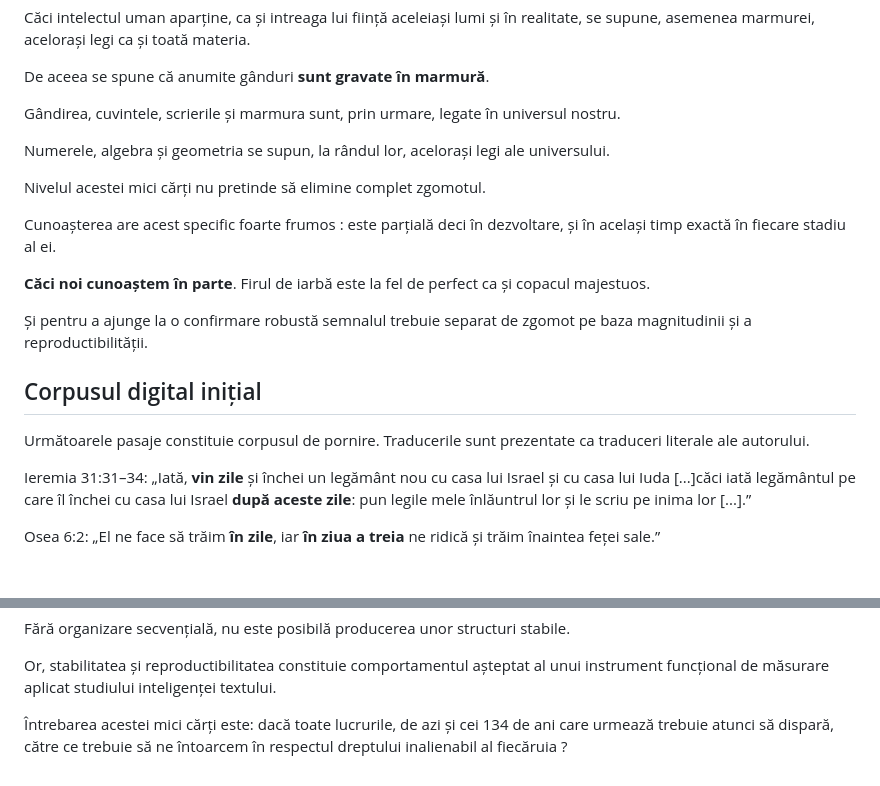
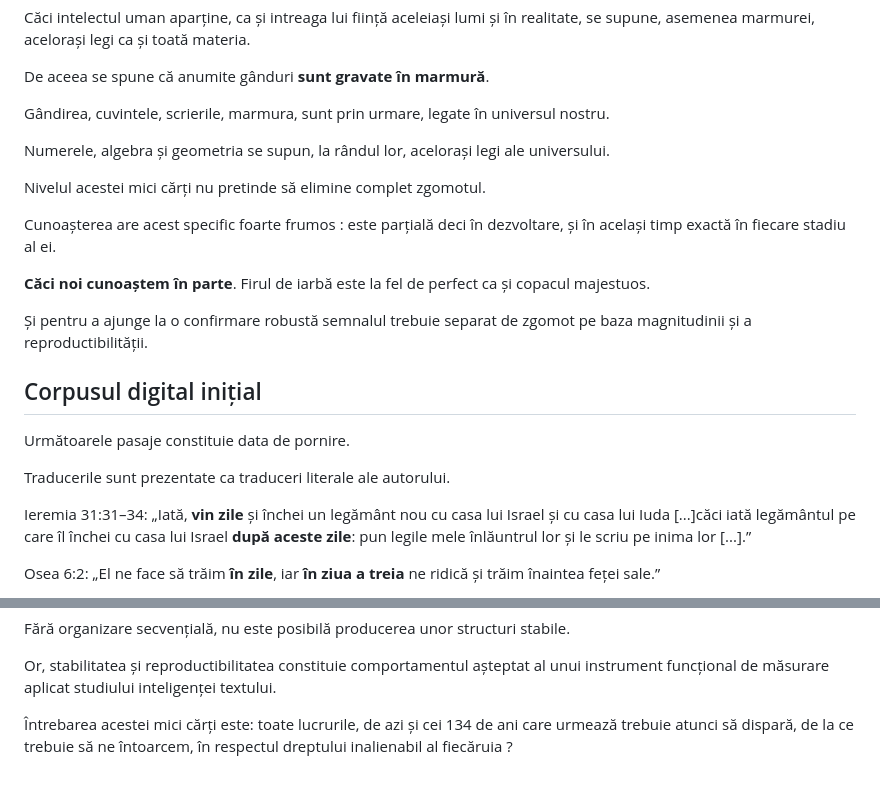
Before and after one commit to TUbLd/Anul-2160-Sfirsitul-Lumii, a Markdown page: README.md, 2 parts joined by grey strips. Rendered like a GitHub page; blank space fills up the shorter version.

```diff
--- a/README.md
+++ b/README.md
@@ -35,7 +35,7 @@ Căci intelectul uman aparține, ca și intreaga lui ființă aceleiași lumi ș
 
 De aceea se spune că anumite gânduri **sunt gravate în marmură**.
 
-Gândirea, cuvintele, scrierile și marmura sunt, prin urmare, legate în universul nostru.
+Gândirea, cuvintele, scrierile, marmura, sunt prin urmare, legate în universul nostru.
 
 Numerele, algebra și geometria se supun, la rândul lor, acelorași legi ale universului.
 
@@ -49,7 +49,9 @@ Cunoașterea are acest specific foarte frumos : este parțială deci în dezvolt
 
 ## Corpusul digital inițial
 
-Următoarele pasaje constituie corpusul de pornire. Traducerile sunt prezentate ca traduceri literale ale autorului.
+Următoarele pasaje constituie data de pornire.
+
+Traducerile sunt prezentate ca traduceri literale ale autorului.
 
 Ieremia 31:31–34: „Iată, **vin zile** și închei un legământ nou cu casa lui Israel și cu casa lui Iuda [...]căci iată legământul pe care îl închei cu casa lui Israel **după aceste zile**: pun legile mele înlăuntrul lor și le scriu pe inima lor [...].”
 
@@ -262,4 +264,4 @@ Fără organizare secvențială, nu este posibilă producerea unor structuri sta
 
 Or, stabilitatea și reproductibilitatea constituie comportamentul așteptat al unui instrument funcțional de măsurare aplicat studiului inteligenței textului.
 
-Întrebarea acestei mici cărți este: dacă toate lucrurile, de azi și cei 134 de ani care urmează trebuie atunci să dispară, către ce trebuie să ne întoarcem în respectul dreptului inalienabil al fiecăruia ?
+Întrebarea acestei mici cărți este: toate lucrurile, de azi și cei 134 de ani care urmează trebuie atunci să dispară, de la ce trebuie să ne întoarcem, în respectul dreptului inalienabil al fiecăruia ?
```
